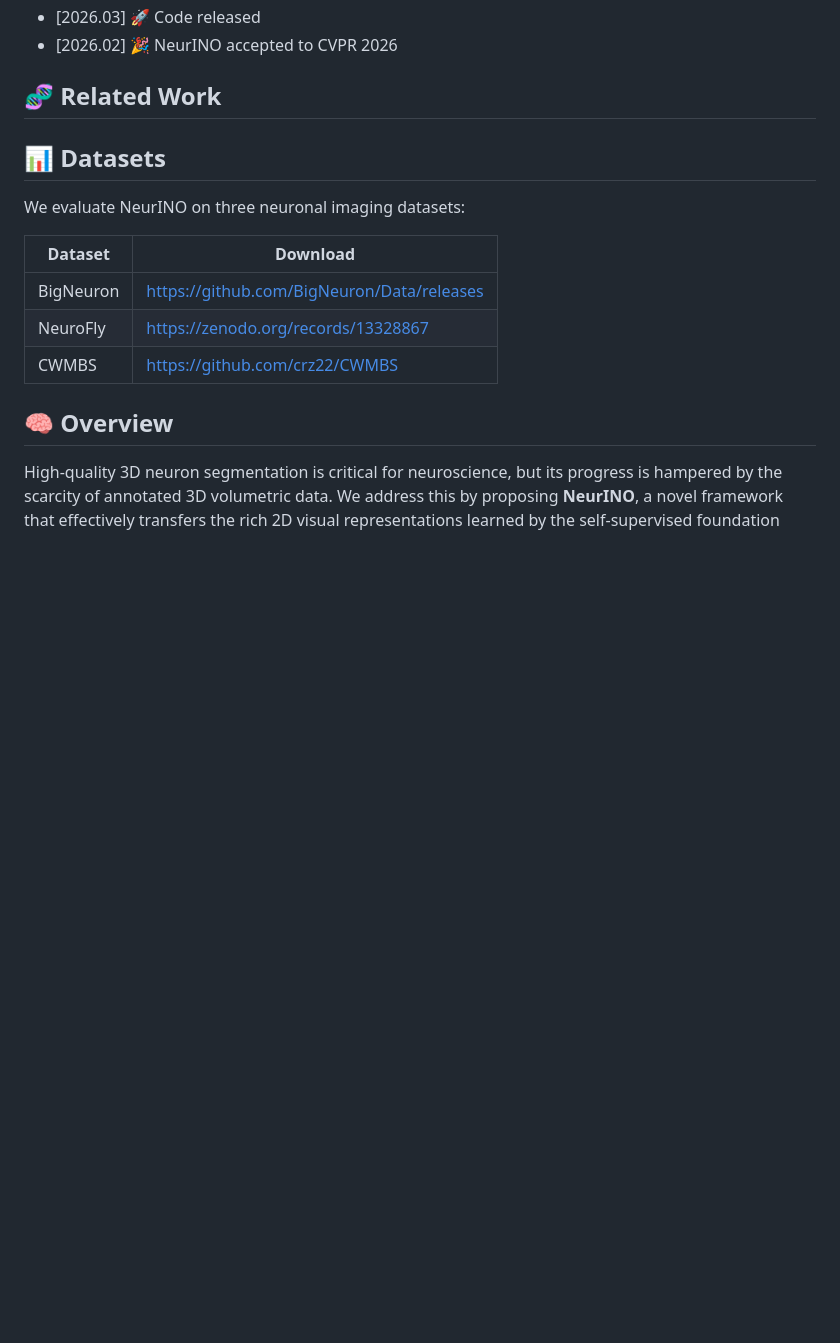
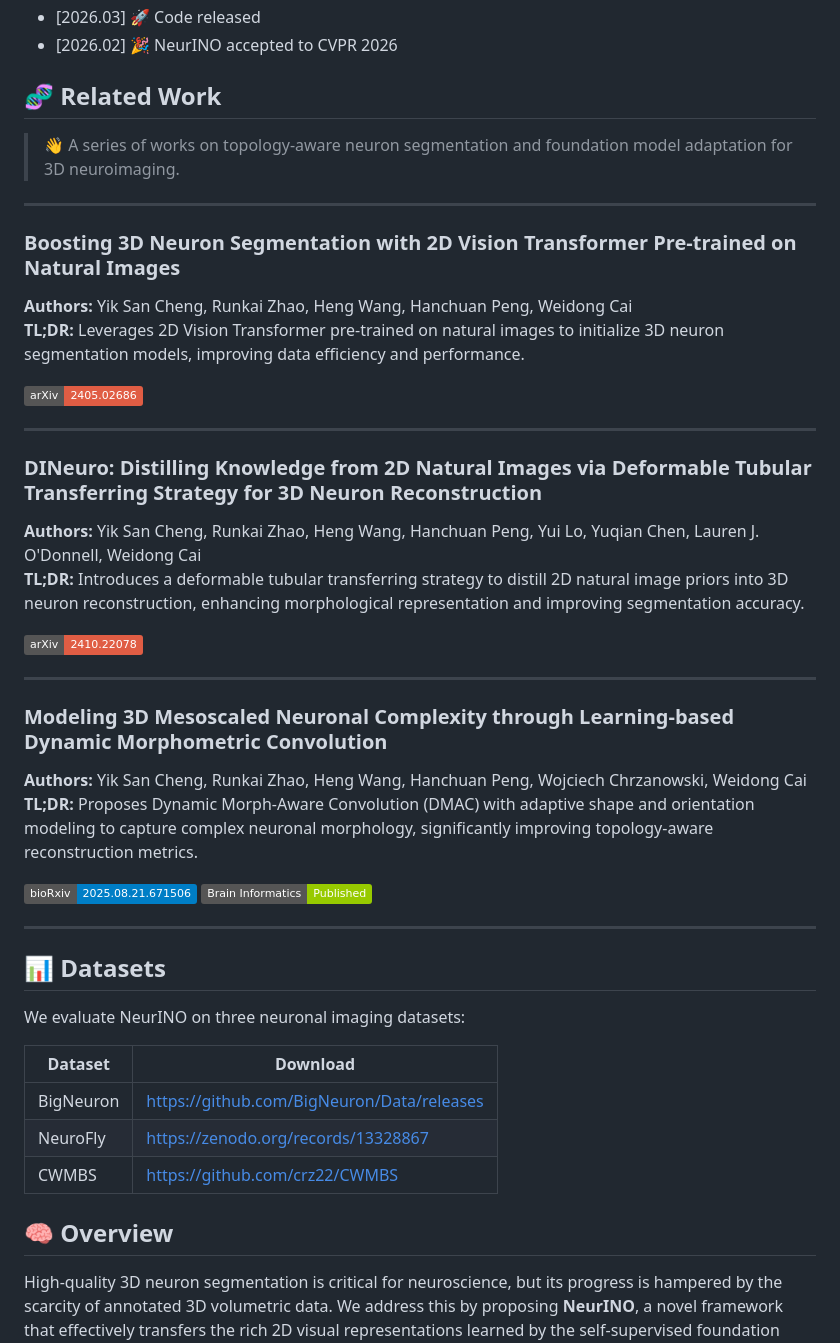
Before and after one commit to yy0007/NeurINO, a Markdown page: README.md, the part around the change. GitHub-like rendering; badges without logos; blank space fills up the shorter version.

```diff
--- a/README.md
+++ b/README.md
@@ -13,6 +13,35 @@
 - [2026.02] 🎉 NeurINO accepted to CVPR 2026
 
 ## 🧬 Related Work
+
+> 👋 A series of works on topology-aware neuron segmentation and foundation model adaptation for 3D neuroimaging.
+
+---
+
+### **Boosting 3D Neuron Segmentation with 2D Vision Transformer Pre-trained on Natural Images**
+**Authors:** Yik San Cheng, Runkai Zhao, Heng Wang, Hanchuan Peng, Weidong Cai
+**TL;DR:** Leverages 2D Vision Transformer pre-trained on natural images to initialize 3D neuron segmentation models, improving data efficiency and performance.
+
+[![arXiv](https://img.shields.io/badge/arXiv-2405.02686-red)](https://arxiv.org/abs/2405.02686)
+
+---
+
+### **DINeuro: Distilling Knowledge from 2D Natural Images via Deformable Tubular Transferring Strategy for 3D Neuron Reconstruction**
+**Authors:** Yik San Cheng, Runkai Zhao, Heng Wang, Hanchuan Peng, Yui Lo, Yuqian Chen, Lauren J. O'Donnell, Weidong Cai
+**TL;DR:** Introduces a deformable tubular transferring strategy to distill 2D natural image priors into 3D neuron reconstruction, enhancing morphological representation and improving segmentation accuracy.
+
+[![arXiv](https://img.shields.io/badge/arXiv-2410.22078-red)](https://arxiv.org/abs/2410.22078)
+
+---
+
+### **Modeling 3D Mesoscaled Neuronal Complexity through Learning-based Dynamic Morphometric Convolution**
+**Authors:** Yik San Cheng, Runkai Zhao, Heng Wang, Hanchuan Peng, Wojciech Chrzanowski, Weidong Cai
+**TL;DR:** Proposes Dynamic Morph-Aware Convolution (DMAC) with adaptive shape and orientation modeling to capture complex neuronal morphology, significantly improving topology-aware reconstruction metrics.
+
+[![bioRxiv](https://img.shields.io/badge/bioRxiv-2025.08.21.671506-blue)](https://www.biorxiv.org/content/10.1101/2025.08.21.671506v1)
+[![Journal](https://img.shields.io/badge/Brain%20Informatics-Published-green)](https://doi.org/10.1186/s40708-025-00288-5)
+
+---
 
 ## 📊 Datasets
 
```
